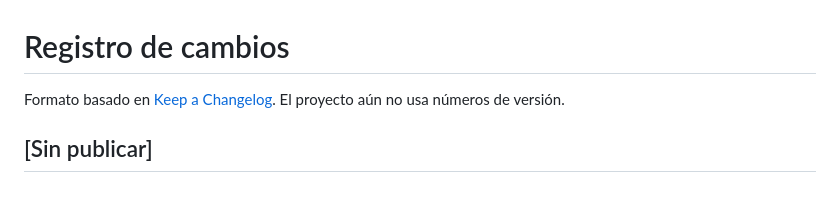
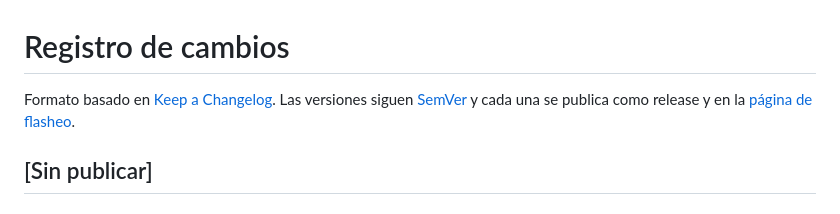
Before and after one commit to Helix128/EoloXrd, a Markdown page: CHANGELOG.md, the part around one of its changes. Rendered like a GitHub page.

Commit message:
chore(release): v1.0.0

```diff
--- a/CHANGELOG.md
+++ b/CHANGELOG.md
@@ -1,5 +1,5 @@
 # Registro de cambios
 
-Formato basado en [Keep a Changelog](https://keepachangelog.com/es-ES/1.1.0/). El proyecto aún no usa números de versión.
+Formato basado en [Keep a Changelog](https://keepachangelog.com/es-ES/1.1.0/). Las versiones siguen [SemVer](https://semver.org/lang/es/) y cada una se publica como release y en la [página de flasheo](https://helix128.github.io/EoloXrd/).
 
 ## [Sin publicar]
```
Also changed, not shown: other parts of CHANGELOG.md (+2 -0 lines).
